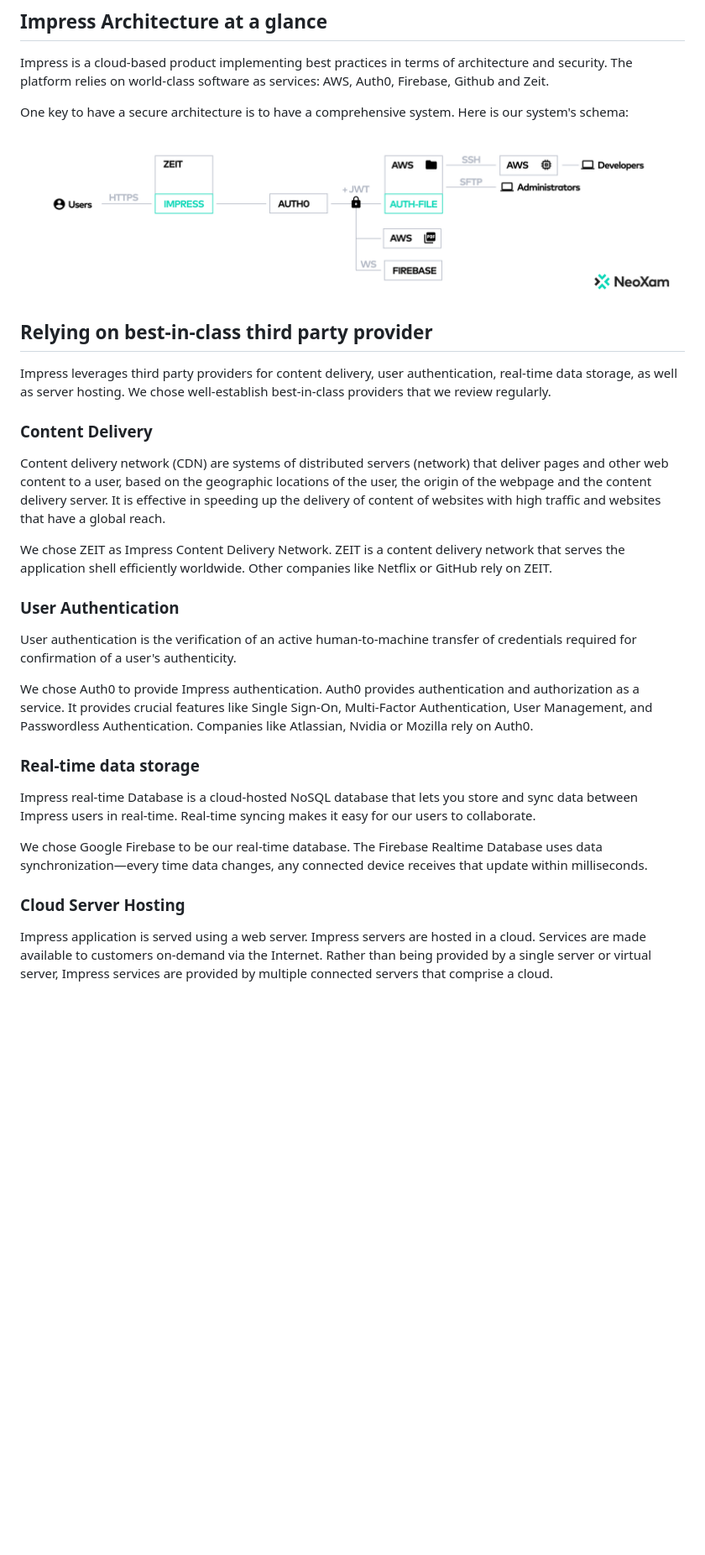
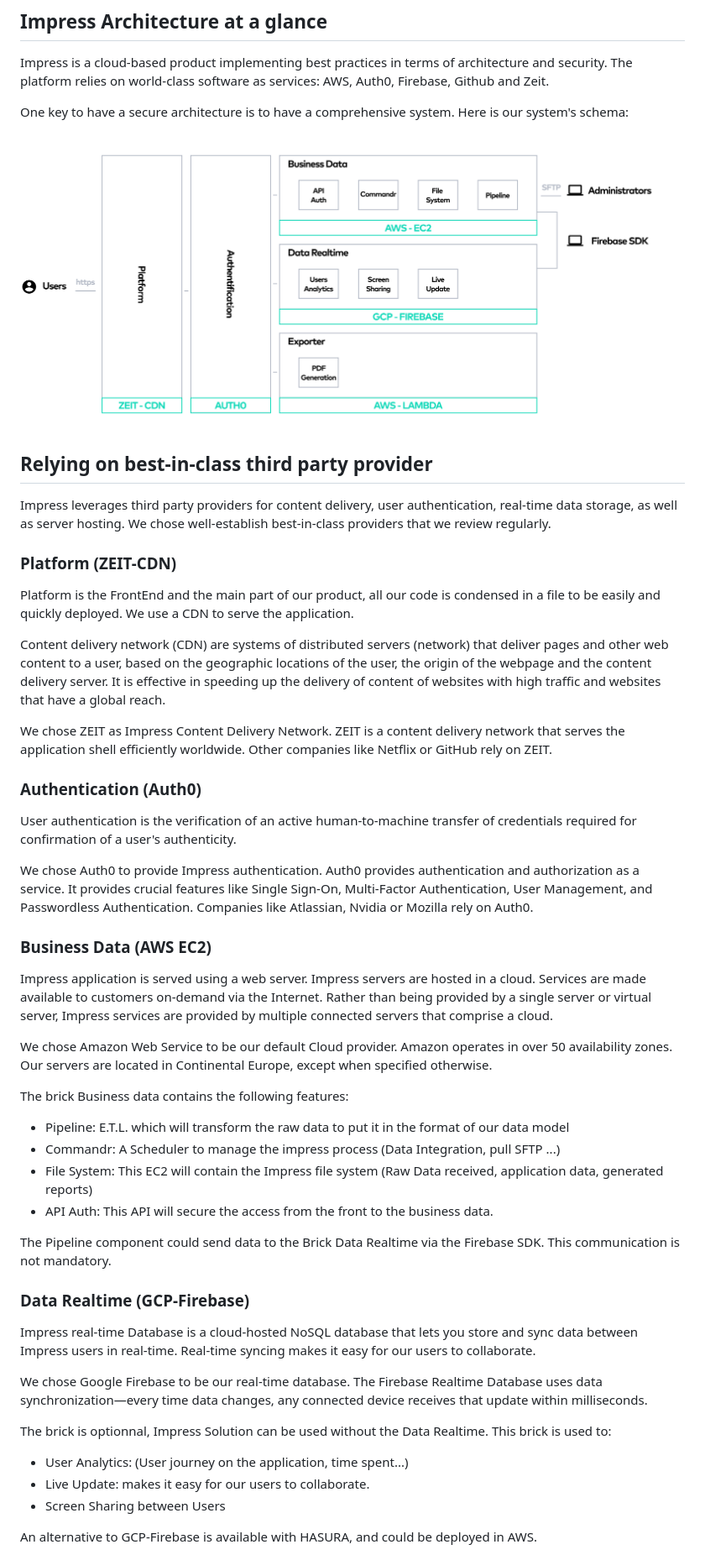
Before and after one commit to 100-m/nx.digital, a Markdown page: doc/security.md, the part around the change printed below. Shown: that part at 84% size. GitHub-like rendering; pictures changed too: doc/img/architecture_detailled_view.png (added); blank space fills up the shorter version.

Commit message:
feat: Update Architecture

```diff
--- a/doc/security.md
+++ b/doc/security.md
@@ -6,31 +6,52 @@ Impress is a cloud-based product implementing best practices in terms of archite
 
 One key to have a secure architecture is to have a comprehensive system. Here is our system's schema:
 
-![Architecture](/doc/img/impress-architecture.png)
+![Architecture](/doc/img/architecture_detailled_view.png)
 
 ## Relying on best-in-class third party provider
 
 Impress leverages third party providers for content delivery, user authentication, real-time data storage, as well as server hosting. We chose well-establish best-in-class providers that we review regularly.
 
-### Content Delivery
+### Platform (ZEIT-CDN)
+
+Platform is the FrontEnd and the main part of our product, all our code is condensed in a file to be easily and quickly deployed. We use a CDN to serve the application.
 
 Content delivery network (CDN) are systems of distributed servers (network) that deliver pages and other web content to a user, based on the geographic locations of the user, the origin of the webpage and the content delivery server. It is effective in speeding up the delivery of content of websites with high traffic and websites that have a global reach.
 
 We chose ZEIT as Impress Content Delivery Network. ZEIT is a content delivery network that serves the application shell efficiently worldwide. Other companies like Netflix or GitHub rely on ZEIT.
 
-### User Authentication
+### Authentication (Auth0)
 
 User authentication is the verification of an active human-to-machine transfer of credentials required for confirmation of a user's authenticity.
 
 We chose Auth0 to provide Impress authentication. Auth0 provides authentication and authorization as a service. It provides crucial features like Single Sign-On, Multi-Factor Authentication, User Management, and Passwordless Authentication. Companies like Atlassian, Nvidia or Mozilla rely on Auth0.
 
-### Real-time data storage
+### Business Data (AWS EC2)
+
+Impress application is served using a web server. Impress servers are hosted in a cloud. Services are made available to customers on-demand via the Internet. Rather than being provided by a single server or virtual server, Impress services are provided by multiple connected servers that comprise a cloud.
+
+We chose Amazon Web Service to be our default Cloud provider. Amazon operates in over 50 availability zones. Our servers are located in Continental Europe, except when specified otherwise.
+
+The brick Business data contains the following features:
+- Pipeline: E.T.L. which will transform the raw data to put it in the format of our data model
+- Commandr: A Scheduler to manage the impress process (Data Integration, pull SFTP ...)
+- File System: This EC2 will contain the Impress file system (Raw Data received, application data, generated reports)
+- API Auth: This API will secure the access from the front to the business data.
+
+The Pipeline component could send data to the Brick Data Realtime via the Firebase SDK.
+This communication is not mandatory.
+
+### Data Realtime (GCP-Firebase)
 
 Impress real-time Database is a cloud-hosted NoSQL database that lets you store and sync data between Impress users in real-time. Real-time syncing makes it easy for our users to collaborate.
 
 We chose Google Firebase to be our real-time database. The Firebase Realtime Database uses data synchronization—every time data changes, any connected device receives that update within milliseconds.
 
-### Cloud Server Hosting
+The brick is optionnal, Impress Solution can be used without the Data Realtime.
+This brick is used to:
+- User Analytics: (User journey on the application, time spent...)
+- Live Update: makes it easy for our users to collaborate.
+- Screen Sharing between Users
 
-Impress application is served using a web server. Impress servers are hosted in a cloud. Services are made available to customers on-demand via the Internet. Rather than being provided by a single server or virtual server, Impress services are provided by multiple connected servers that comprise a cloud.
+An alternative to GCP-Firebase is available with HASURA, and could be deployed in AWS.
 
```
Also changed, not shown: other parts of doc/security.md (+3 -3 lines).
